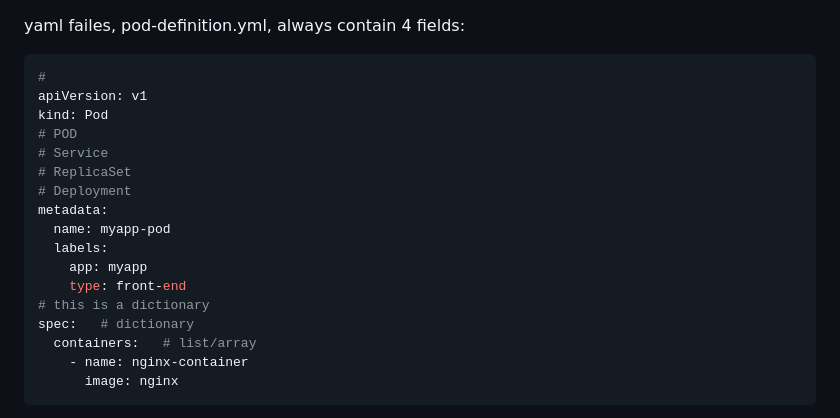
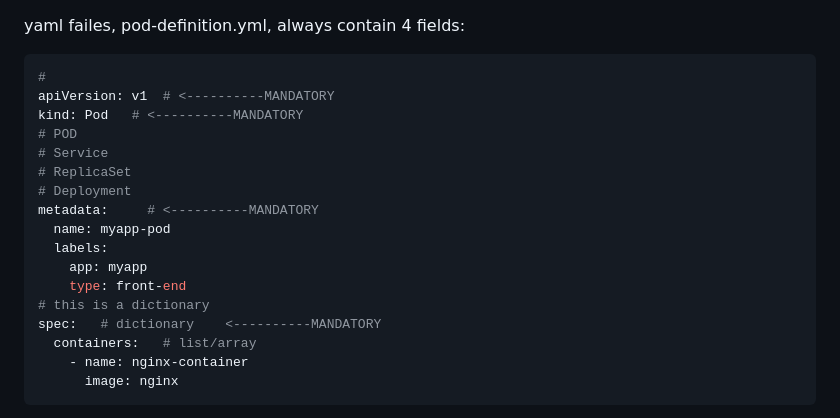
Before and after one commit to jaliagag/21_linux, a Markdown page: k8s/README.md, the part around one of its changes. Rendered like a GitHub page.

````diff
--- a/k8s/README.md
+++ b/k8s/README.md
@@ -194,19 +194,19 @@ yaml failes, pod-definition.yml, always contain 4 fields:
 
 ```yml
 #
-apiVersion: v1
-kind: Pod
+apiVersion: v1  # <----------MANDATORY
+kind: Pod   # <----------MANDATORY
 # POD
 # Service
 # ReplicaSet
 # Deployment
-metadata:
+metadata:     # <----------MANDATORY
   name: myapp-pod
   labels:
     app: myapp
     type: front-end
 # this is a dictionary
-spec:   # dictionary
+spec:   # dictionary    <----------MANDATORY
   containers:   # list/array
     - name: nginx-container
       image: nginx
````
Also changed, not shown: other parts of k8s/README.md (+89 -1 lines), k8s/assets/001.JPG (added), k8s/assets/002.JPG (added), k8s/assets/003.JPG (added), k8s/assets/004.JPG (added), k8s/assets/005.JPG (added).
